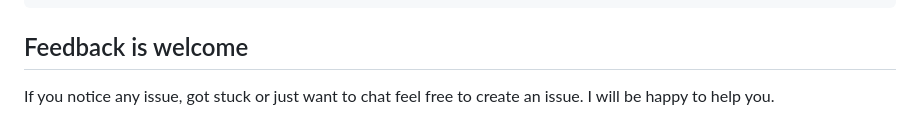
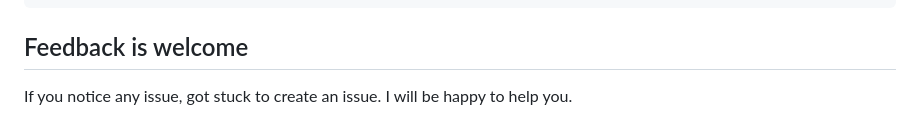
Before and after one commit to itenfay/grab_ethtoken_info, a Markdown page: README.md, the part around the change printed below. Rendered like a GitHub page.

```diff
--- a/README.md
+++ b/README.md
@@ -225,4 +219,4 @@ class _MyHomePageState extends State<MyHomePage> {
 
 ## Feedback is welcome
 
-If you notice any issue, got stuck or just want to chat feel free to create an issue. I will be happy to help you.
+If you notice any issue, got stuck to create an issue. I will be happy to help you.
```
Also changed, not shown: other parts of README.md (+20 -26 lines).
